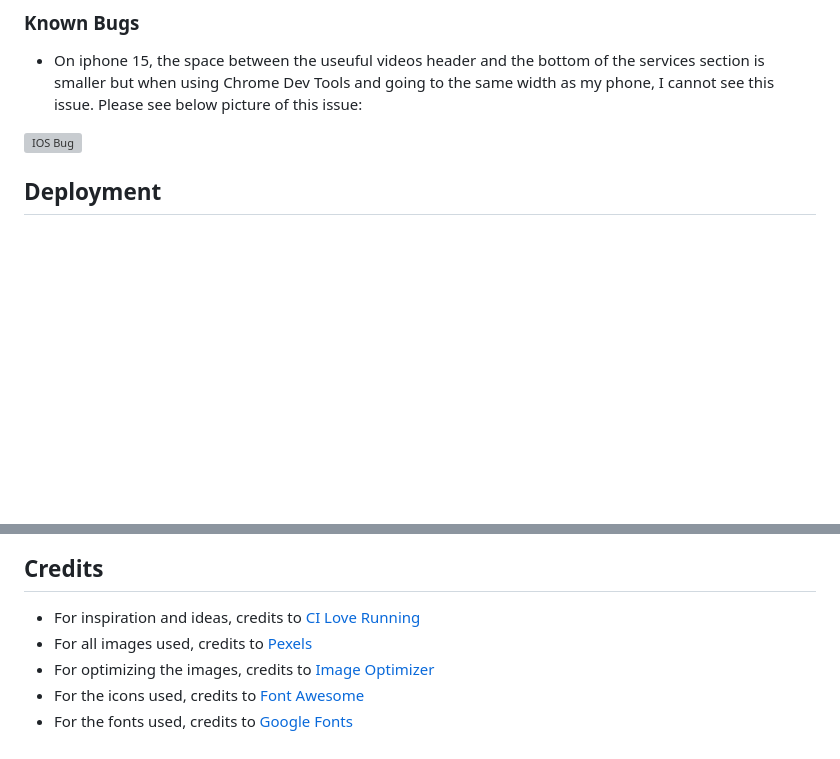
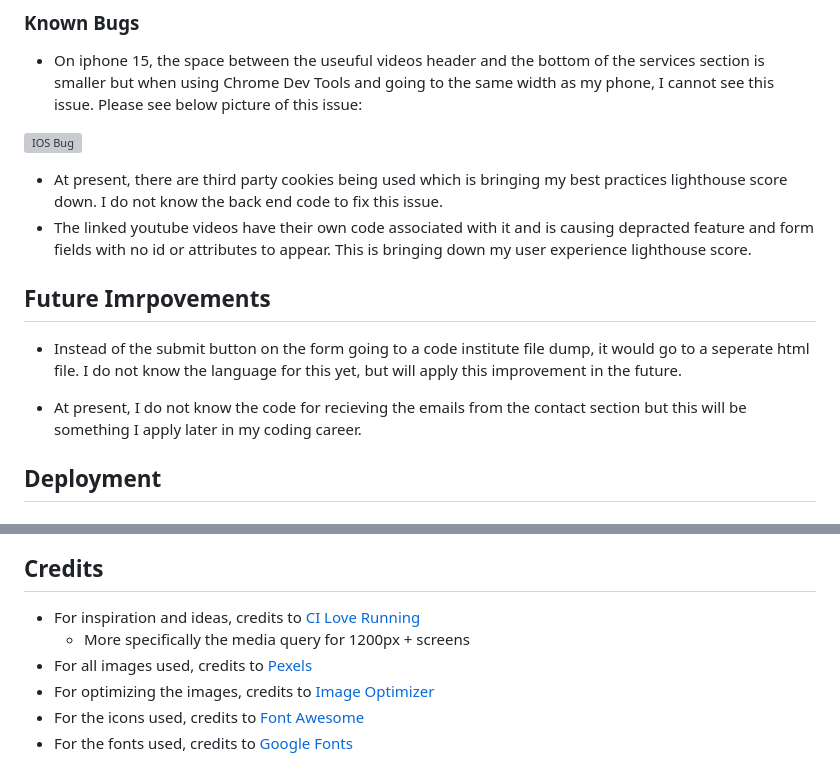
Before and after one commit to Brad-Hammond/Happy-Hounds, a Markdown page: README.md, 2 parts joined by grey strips. GitHub-like rendering; blank space fills up the shorter version; grey boxes are pictures that could not be loaded.

Commit message:
Readme: Added future improvements section and add- ed to the known bugs section.

```diff
--- a/README.md
+++ b/README.md
@@ -355,6 +355,15 @@ body {
 
 ![IOS Bug](assets/readmeimages/IOS-Bug.jpg)
 
+- At present, there are third party cookies being used which is bringing my best practices lighthouse score down. I do not know the back end code to fix this issue.
+- The linked youtube videos have their own code associated with it and is causing depracted feature and form fields with no id or attributes to appear. This is bringing down my user experience lighthouse score.
+
+## Future Imrpovements
+
+- Instead of the submit button on the form going to a code institute file dump, it would go to a seperate html file. I do not know the language for this yet, but will apply this improvement in the future.
+
+- At present, I do not know the code for recieving the emails from the contact section but this will be something I apply later in my coding career.
+
 ## Deployment
 
 ### Github Pages
@@ -399,6 +408,7 @@ The website has been launched on GitHub Pages. If you've made a copy of the repo
 ## Credits
 
 - For inspiration and ideas, credits to [CI Love Running](https://code-institute-org.github.io/love-running-2.0/index.html)
+  - More specifically the media query for 1200px + screens
 - For all images used, credits to [Pexels](https://www.pexels.com/)
 - For optimizing the images, credits to [Image Optimizer](http://www.imageoptimizer.net/Pages/Home.aspx)
 - For the icons used, credits to [Font Awesome](https://fontawesome.com/)
```
